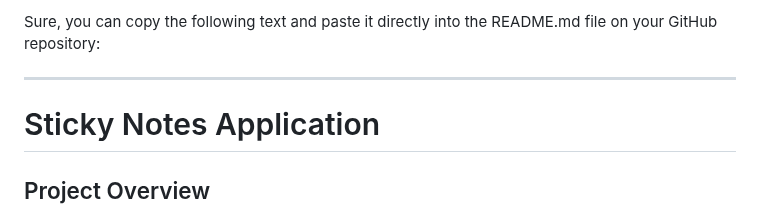
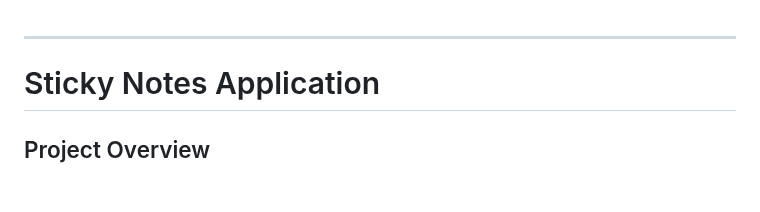
Before and after one commit to Louis-Enajedu/sticky_notes, a Markdown page: README.md, the part around the change. Rendered like a GitHub page; blank space fills up the shorter version.

```diff
--- a/README.md
+++ b/README.md
@@ -1,5 +1,3 @@
-Sure, you can copy the following text and paste it directly into the README.md file on your GitHub repository:
-
 ---
 
 # Sticky Notes Application
```
